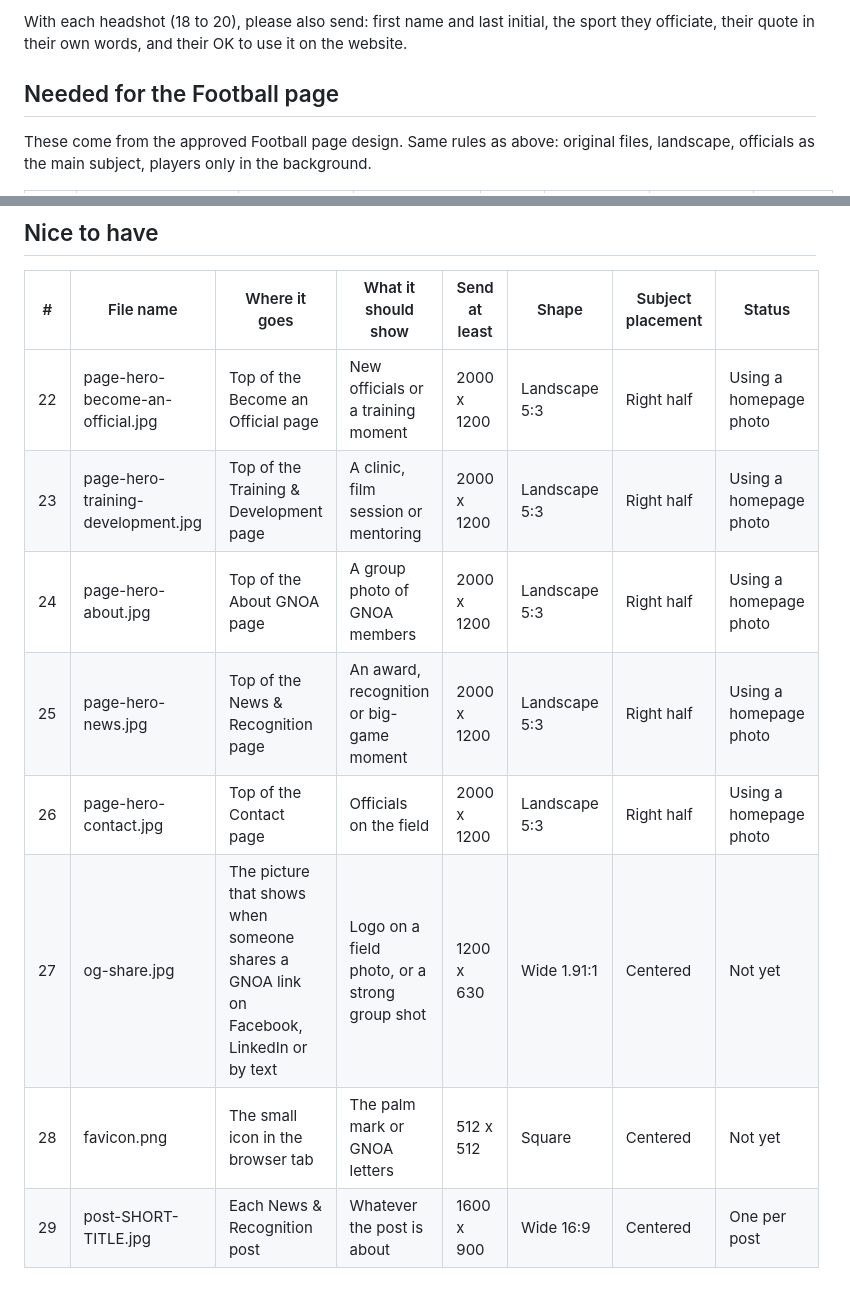
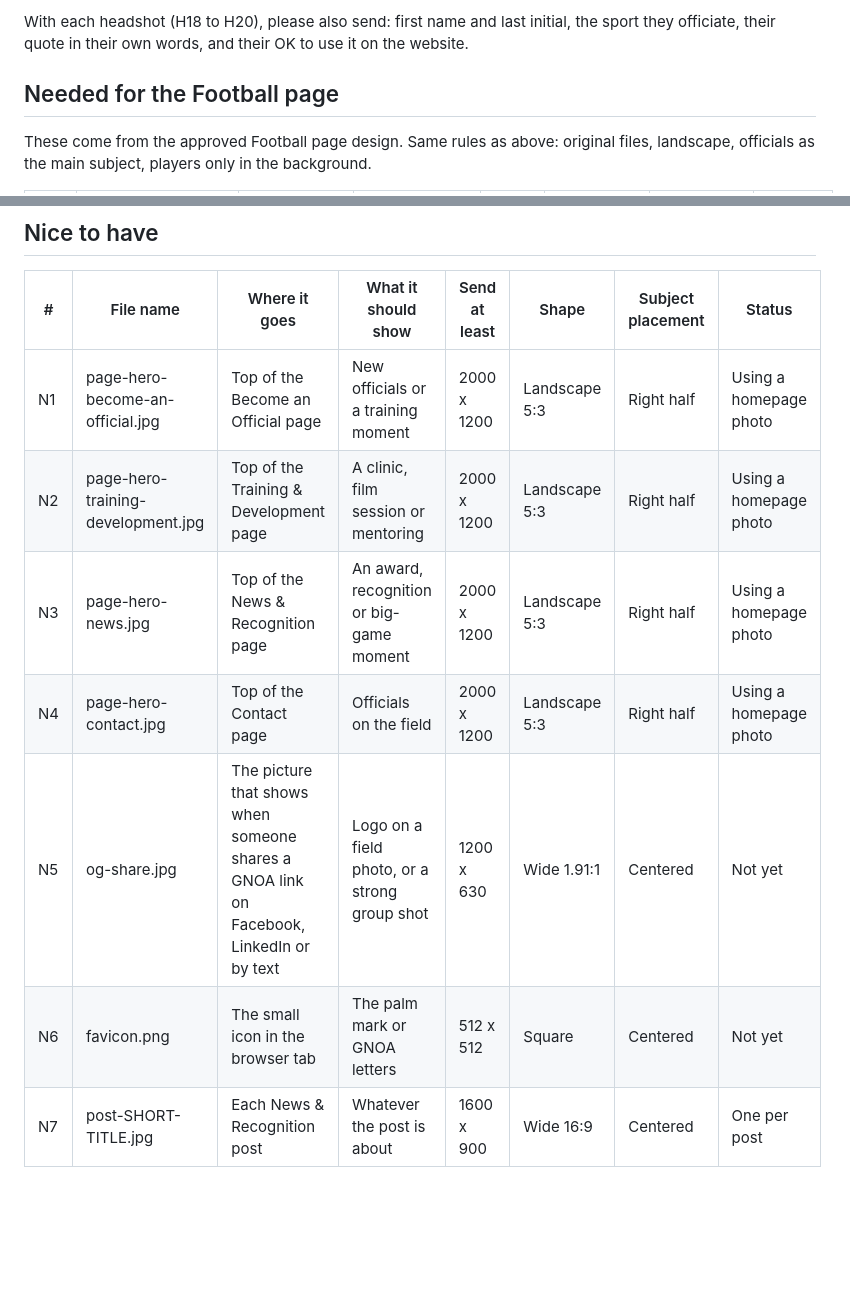
Before and after one commit to bryandurkin/gnoa, a Markdown page: design-kit/IMAGE-CHECKLIST.md, 2 parts joined by grey strips. Rendered like a GitHub page; blank space fills up the shorter version.

Commit message:
Renumber image checklist (H1-H21, N1-N7) to match the inventory page
Co-Authored-By: Claude Opus 5.5 <noreply@anthropic.com>
Claude-Session: https://claude.ai/code/session_014P3ziaeGbBigpXLPLjoEvW

```diff
--- a/design-kit/IMAGE-CHECKLIST.md
+++ b/design-kit/IMAGE-CHECKLIST.md
@@ -39,5 +39,5 @@ The draft site uses sample photos for now. Send us the real ones below and we sw
 
-With each headshot (18 to 20), please also send: first name and last initial, the sport they officiate, their quote in their own words, and their OK to use it on the website.
+With each headshot (H18 to H20), please also send: first name and last initial, the sport they officiate, their quote in their own words, and their OK to use it on the website.
 
 ## Needed for the Football page
 
@@ -107,11 +107,10 @@ Same rules as above. Umpires are the main subject. Please make sure no MLB or ot
 
 | # | File name | Where it goes | What it should show | Send at least | Shape | Subject placement | Status |
 |---|---|---|---|---|---|---|---|
-| 22 | page-hero-become-an-official.jpg | Top of the Become an Official page | New officials or a training moment | 2000 x 1200 | Landscape 5:3 | Right half | Using a homepage photo |
-| 23 | page-hero-training-development.jpg | Top of the Training & Development page | A clinic, film session or mentoring | 2000 x 1200 | Landscape 5:3 | Right half | Using a homepage photo |
-| 24 | page-hero-about.jpg | Top of the About GNOA page | A group photo of GNOA members | 2000 x 1200 | Landscape 5:3 | Right half | Using a homepage photo |
-| 25 | page-hero-news.jpg | Top of the News & Recognition page | An award, recognition or big-game moment | 2000 x 1200 | Landscape 5:3 | Right half | Using a homepage photo |
-| 26 | page-hero-contact.jpg | Top of the Contact page | Officials on the field | 2000 x 1200 | Landscape 5:3 | Right half | Using a homepage photo |
-| 27 | og-share.jpg | The picture that shows when someone shares a GNOA link on Facebook, LinkedIn or by text | Logo on a field photo, or a strong group shot | 1200 x 630 | Wide 1.91:1 | Centered | Not yet |
-| 28 | favicon.png | The small icon in the browser tab | The palm mark or GNOA letters | 512 x 512 | Square | Centered | Not yet |
-| 29 | post-SHORT-TITLE.jpg | Each News & Recognition post | Whatever the post is about | 1600 x 900 | Wide 16:9 | Centered | One per post |
+| N1 | page-hero-become-an-official.jpg | Top of the Become an Official page | New officials or a training moment | 2000 x 1200 | Landscape 5:3 | Right half | Using a homepage photo |
+| N2 | page-hero-training-development.jpg | Top of the Training & Development page | A clinic, film session or mentoring | 2000 x 1200 | Landscape 5:3 | Right half | Using a homepage photo |
+| N3 | page-hero-news.jpg | Top of the News & Recognition page | An award, recognition or big-game moment | 2000 x 1200 | Landscape 5:3 | Right half | Using a homepage photo |
+| N4 | page-hero-contact.jpg | Top of the Contact page | Officials on the field | 2000 x 1200 | Landscape 5:3 | Right half | Using a homepage photo |
+| N5 | og-share.jpg | The picture that shows when someone shares a GNOA link on Facebook, LinkedIn or by text | Logo on a field photo, or a strong group shot | 1200 x 630 | Wide 1.91:1 | Centered | Not yet |
+| N6 | favicon.png | The small icon in the browser tab | The palm mark or GNOA letters | 512 x 512 | Square | Centered | Not yet |
+| N7 | post-SHORT-TITLE.jpg | Each News & Recognition post | Whatever the post is about | 1600 x 900 | Wide 16:9 | Centered | One per post |
```
Also changed, not shown: other parts of design-kit/IMAGE-CHECKLIST.md (+21 -21 lines).
